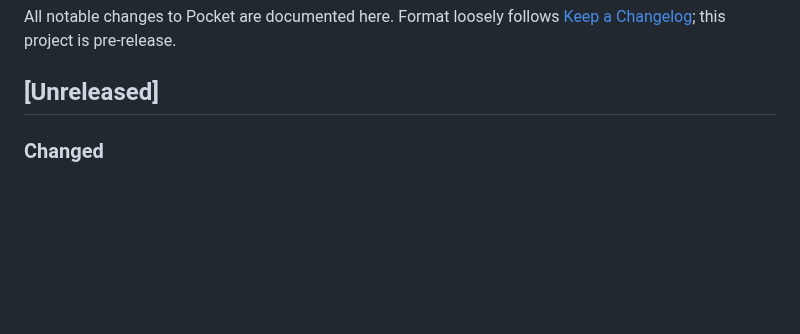
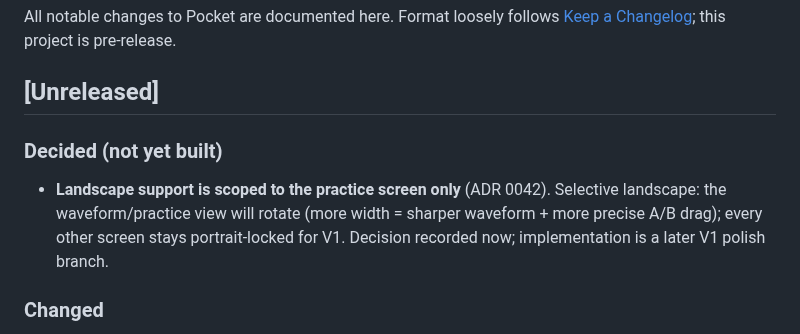
Before and after one commit to Tomisin-09/pocket-ios, a Markdown page: CHANGELOG.md, the part around the change. Drawn GitHub-style; blank space fills up the shorter version.

```diff
--- a/CHANGELOG.md
+++ b/CHANGELOG.md
@@ -4,6 +4,12 @@ All notable changes to Pocket are documented here. Format loosely follows
 [Keep a Changelog](https://keepachangelog.com/); this project is pre-release.
 
 ## [Unreleased]
+
+### Decided (not yet built)
+- **Landscape support is scoped to the practice screen only** (ADR 0042). Selective
+  landscape: the waveform/practice view will rotate (more width = sharper waveform +
+  more precise A/B drag); every other screen stays portrait-locked for V1. Decision
+  recorded now; implementation is a later V1 polish branch.
 
 ### Changed
 - **One way to make loops — Fine mode is gone** (ADR 0041). The transport's left column
```
Also changed, not shown: docs/backlog.md (+7 -0 lines), docs/decisions/0042-selective-landscape-practice-screen.md (added, +66 -0 lines).
